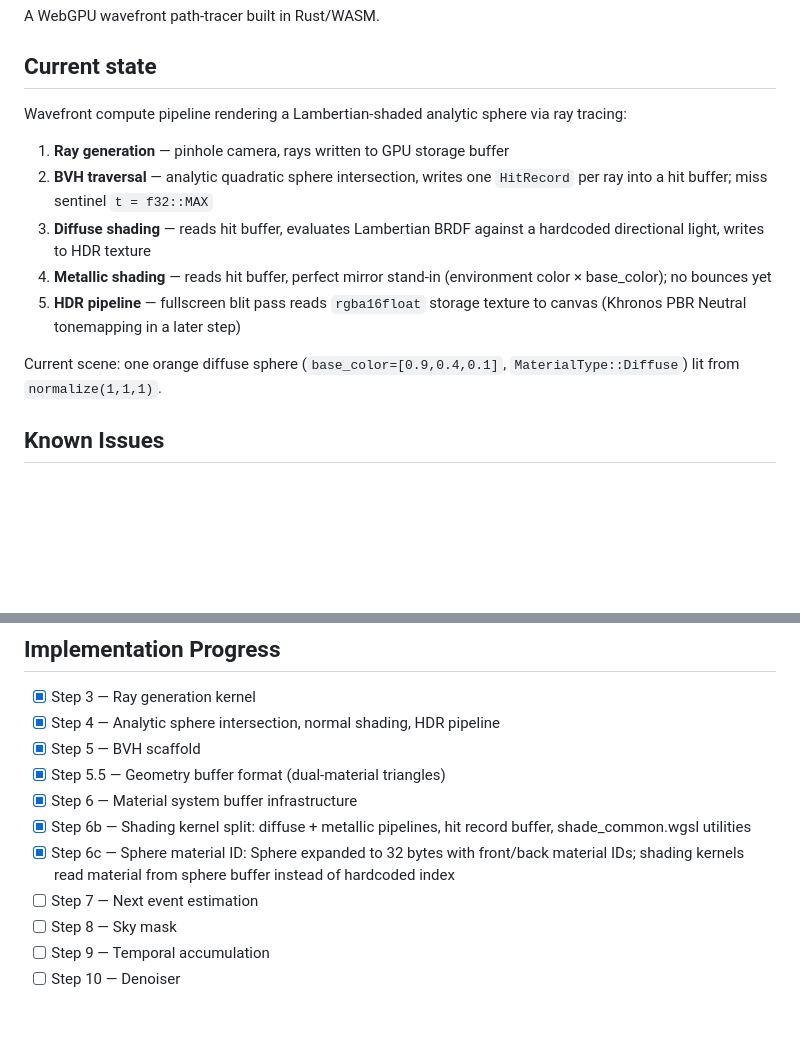
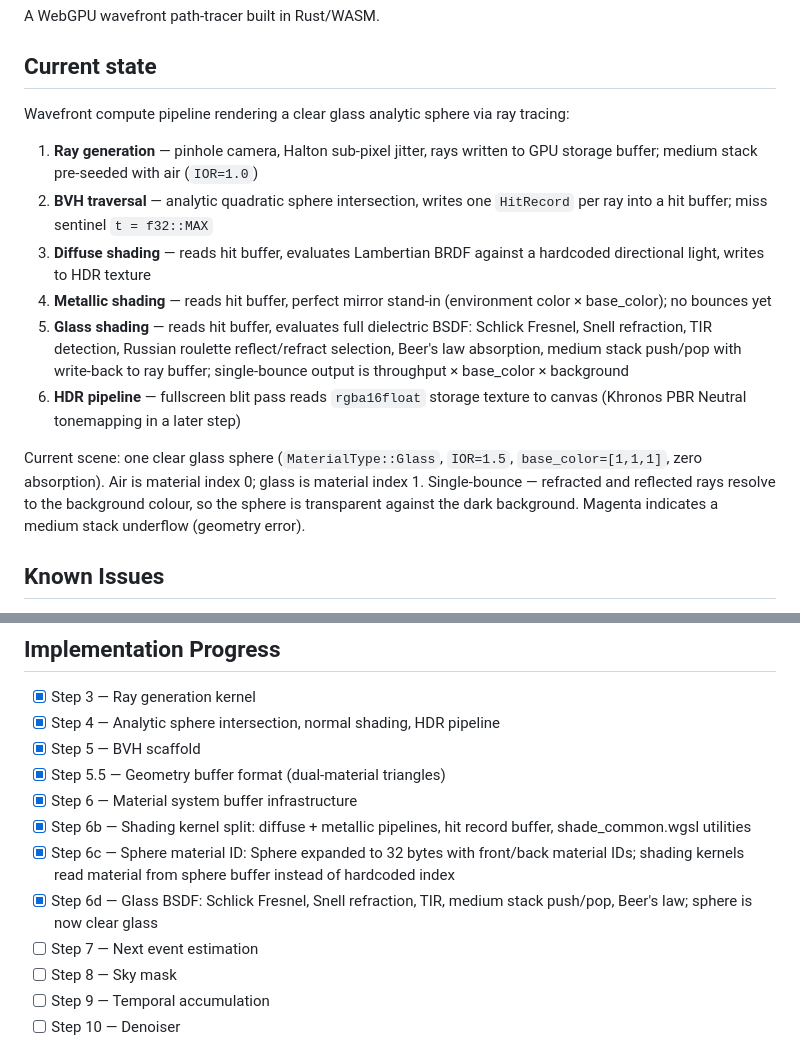
Before and after one commit to bdeansrowe/beam, a Markdown page: README.md, 2 parts joined by grey strips. Rendered like a GitHub page; blank space fills up the shorter version.

```diff
--- a/README.md
+++ b/README.md
@@ -6,11 +6,12 @@ A WebGPU wavefront path-tracer built in Rust/WASM.
 
 ## Current state
 
-Wavefront compute pipeline rendering a Lambertian-shaded analytic
-sphere via ray tracing:
+Wavefront compute pipeline rendering a clear glass analytic sphere via
+ray tracing:
 
-1. **Ray generation** — pinhole camera, rays written to GPU storage
-   buffer
+1. **Ray generation** — pinhole camera, Halton sub-pixel jitter, rays
+   written to GPU storage buffer; medium stack pre-seeded with air
+   (`IOR=1.0`)
 2. **BVH traversal** — analytic quadratic sphere intersection, writes
    one `HitRecord` per ray into a hit buffer; miss sentinel
    `t = f32::MAX`
@@ -18,12 +19,21 @@ sphere via ray tracing:
    against a hardcoded directional light, writes to HDR texture
 4. **Metallic shading** — reads hit buffer, perfect mirror stand-in
    (environment color × base_color); no bounces yet
-5. **HDR pipeline** — fullscreen blit pass reads `rgba16float`
+5. **Glass shading** — reads hit buffer, evaluates full dielectric BSDF:
+   Schlick Fresnel, Snell refraction, TIR detection, Russian roulette
+   reflect/refract selection, Beer's law absorption, medium stack
+   push/pop with write-back to ray buffer; single-bounce output is
+   throughput × base_color × background
+6. **HDR pipeline** — fullscreen blit pass reads `rgba16float`
    storage texture to canvas (Khronos PBR Neutral tonemapping in a
    later step)
 
-Current scene: one orange diffuse sphere (`base_color=[0.9,0.4,0.1]`,
-`MaterialType::Diffuse`) lit from `normalize(1,1,1)`.
+Current scene: one clear glass sphere (`MaterialType::Glass`,
+`IOR=1.5`, `base_color=[1,1,1]`, zero absorption). Air is material
+index 0; glass is material index 1. Single-bounce — refracted and
+reflected rays resolve to the background colour, so the sphere is
+transparent against the dark background. Magenta indicates a medium
+stack underflow (geometry error).
 
 ## Known Issues
 
@@ -51,6 +61,8 @@ not affect rendering correctness when working.
 - [x] Step 6c — Sphere material ID: Sphere expanded to 32 bytes with
       front/back material IDs; shading kernels read material from
       sphere buffer instead of hardcoded index
+- [x] Step 6d — Glass BSDF: Schlick Fresnel, Snell refraction, TIR,
+      medium stack push/pop, Beer's law; sphere is now clear glass
 - [ ] Step 7 — Next event estimation
 - [ ] Step 8 — Sky mask
 - [ ] Step 9 — Temporal accumulation
```
Also changed, not shown: CLAUDE.md (+15 -5 lines).
